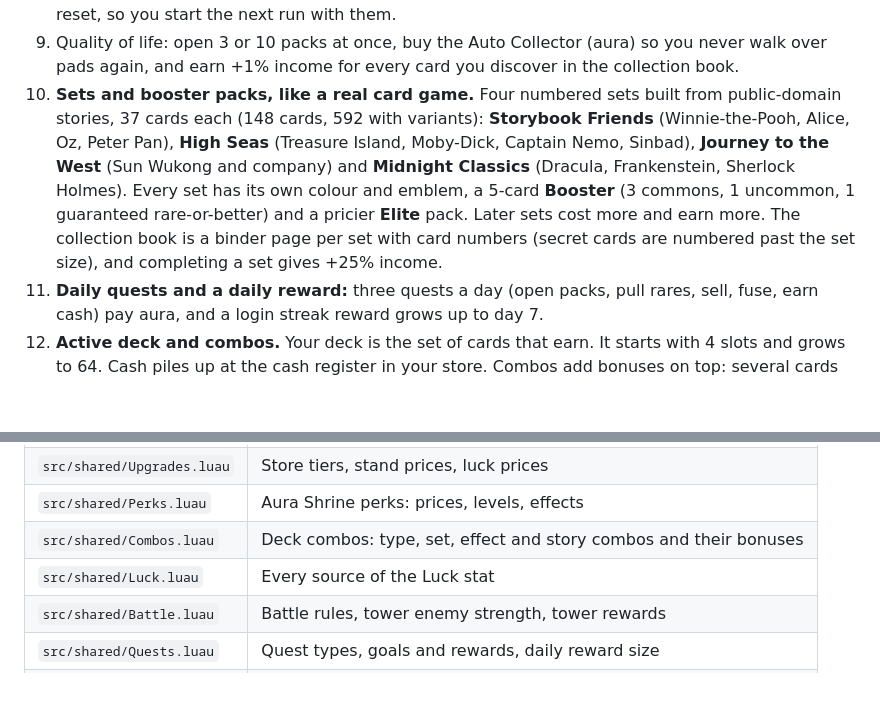
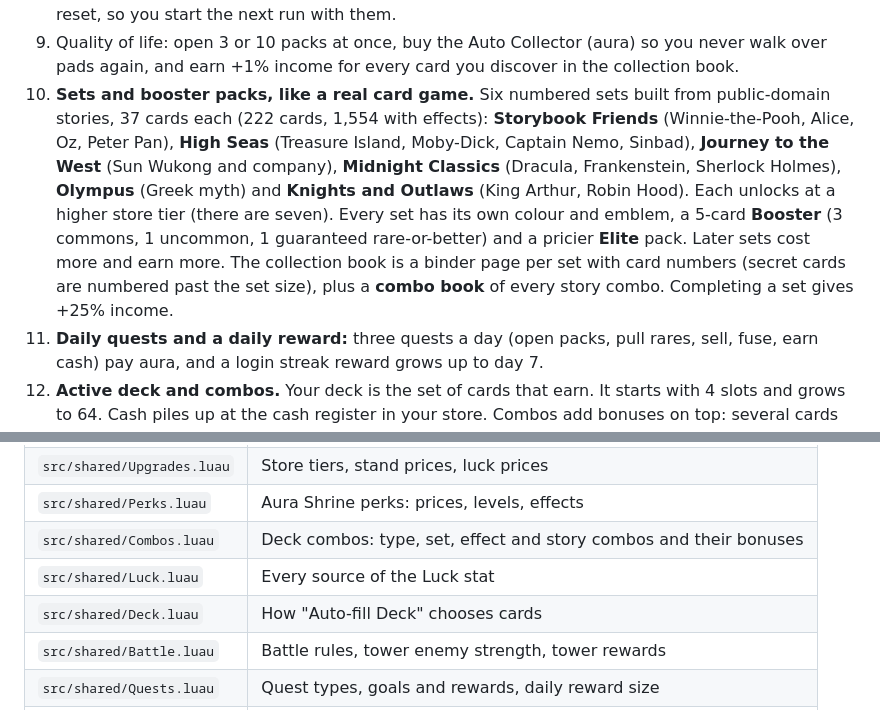
Before and after one commit to lilpit23/RobloxCardGame, a Markdown page: README.md, 2 parts joined by grey strips. GitHub-like rendering; blank space fills up the shorter version.

```diff
--- a/README.md
+++ b/README.md
@@ -20,15 +20,17 @@ Rare cards also radiate **aura**, a second currency for Aura Packs, luck and per
    beforehand survive the reset, so you start the next run with them.
 9. Quality of life: open 3 or 10 packs at once, buy the Auto Collector (aura) so you never walk
    over pads again, and earn +1% income for every card you discover in the collection book.
-10. **Sets and booster packs, like a real card game.** Four numbered sets built from
-    public-domain stories, 37 cards each (148 cards, 592 with variants):
+10. **Sets and booster packs, like a real card game.** Six numbered sets built from
+    public-domain stories, 37 cards each (222 cards, 1,554 with effects):
     **Storybook Friends** (Winnie-the-Pooh, Alice, Oz, Peter Pan), **High Seas** (Treasure Island,
-    Moby-Dick, Captain Nemo, Sinbad), **Journey to the West** (Sun Wukong and company) and
-    **Midnight Classics** (Dracula, Frankenstein, Sherlock Holmes). Every set has its own colour
-    and emblem, a 5-card **Booster** (3 commons, 1 uncommon, 1 guaranteed rare-or-better) and a
-    pricier **Elite** pack. Later sets cost more and earn more. The collection book is a binder
-    page per set with card numbers (secret cards are numbered past the set size), and completing
-    a set gives +25% income.
+    Moby-Dick, Captain Nemo, Sinbad), **Journey to the West** (Sun Wukong and company),
+    **Midnight Classics** (Dracula, Frankenstein, Sherlock Holmes), **Olympus** (Greek myth) and
+    **Knights and Outlaws** (King Arthur, Robin Hood). Each unlocks at a higher store tier (there
+    are seven). Every set has its own colour and emblem, a 5-card **Booster** (3 commons, 1
+    uncommon, 1 guaranteed rare-or-better) and a pricier **Elite** pack. Later sets cost more and
+    earn more. The collection book is a binder page per set with card numbers (secret cards are
+    numbered past the set size), plus a **combo book** of every story combo. Completing a set
+    gives +25% income.
 11. **Daily quests and a daily reward:** three quests a day (open packs, pull rares, sell, fuse,
     earn cash) pay aura, and a login streak reward grows up to day 7.
 12. **Active deck and combos.** Your deck is the set of cards that earn. It starts with 4 slots
@@ -92,6 +94,7 @@ Open `AuraPacks.rbxlx` in Roblox Studio, or run `rojo serve` and connect with th
 | `src/shared/Perks.luau` | Aura Shrine perks: prices, levels, effects |
 | `src/shared/Combos.luau` | Deck combos: type, set, effect and story combos and their bonuses |
 | `src/shared/Luck.luau` | Every source of the Luck stat |
+| `src/shared/Deck.luau` | How "Auto-fill Deck" chooses cards |
 | `src/shared/Battle.luau` | Battle rules, tower enemy strength, tower rewards |
 | `src/shared/Quests.luau` | Quest types, goals and rewards, daily reward size |
 | `src/shared/Rebirth.luau` | Rebirth requirements (cash, aura, cards), bonuses, vault size |
```
Also changed, not shown: CLAUDE.md (+1 -1 lines), docs/AGENT_PLAN.md (+8 -10 lines), assets/packs/knights_booster.png (added), assets/packs/knights_elite.png (added), assets/packs/olympus_booster.png (added), assets/packs/olympus_elite.png (added), 11 other files.
